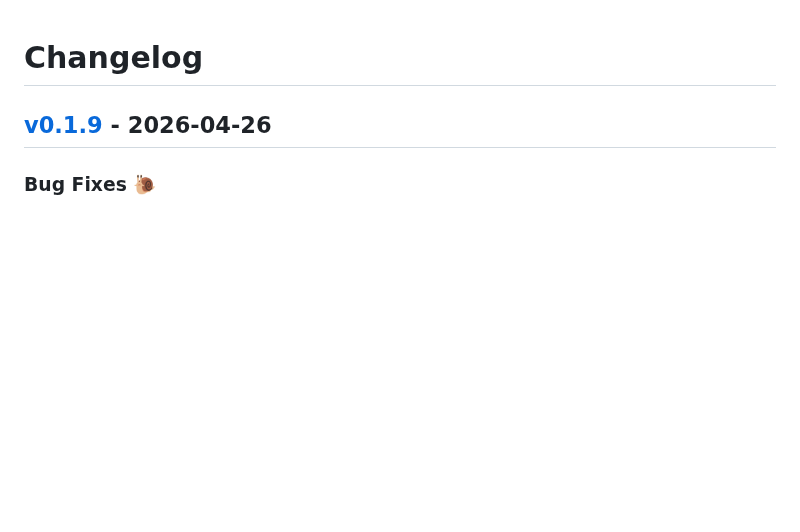
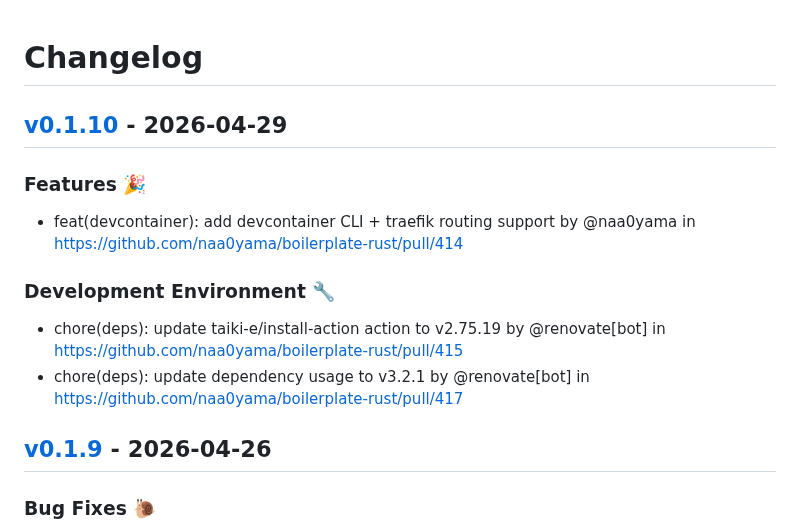
Before and after one commit to naa0yama/boilerplate-rust, a Markdown page: CHANGELOG.md, the part around the change. Drawn GitHub-style; blank space fills up the shorter version.

Commit message:
[tagpr] update CHANGELOG.md

```diff
--- a/CHANGELOG.md
+++ b/CHANGELOG.md
@@ -1,4 +1,11 @@
 # Changelog
+
+## [v0.1.10](https://github.com/naa0yama/boilerplate-rust/compare/v0.1.9...v0.1.10) - 2026-04-29
+### Features 🎉
+- feat(devcontainer): add devcontainer CLI + traefik routing support by @naa0yama in https://github.com/naa0yama/boilerplate-rust/pull/414
+### Development Environment 🔧
+- chore(deps): update taiki-e/install-action action to v2.75.19 by @renovate[bot] in https://github.com/naa0yama/boilerplate-rust/pull/415
+- chore(deps): update dependency usage to v3.2.1 by @renovate[bot] in https://github.com/naa0yama/boilerplate-rust/pull/417
 
 ## [v0.1.9](https://github.com/naa0yama/boilerplate-rust/compare/v0.1.8...v0.1.9) - 2026-04-26
 
```
